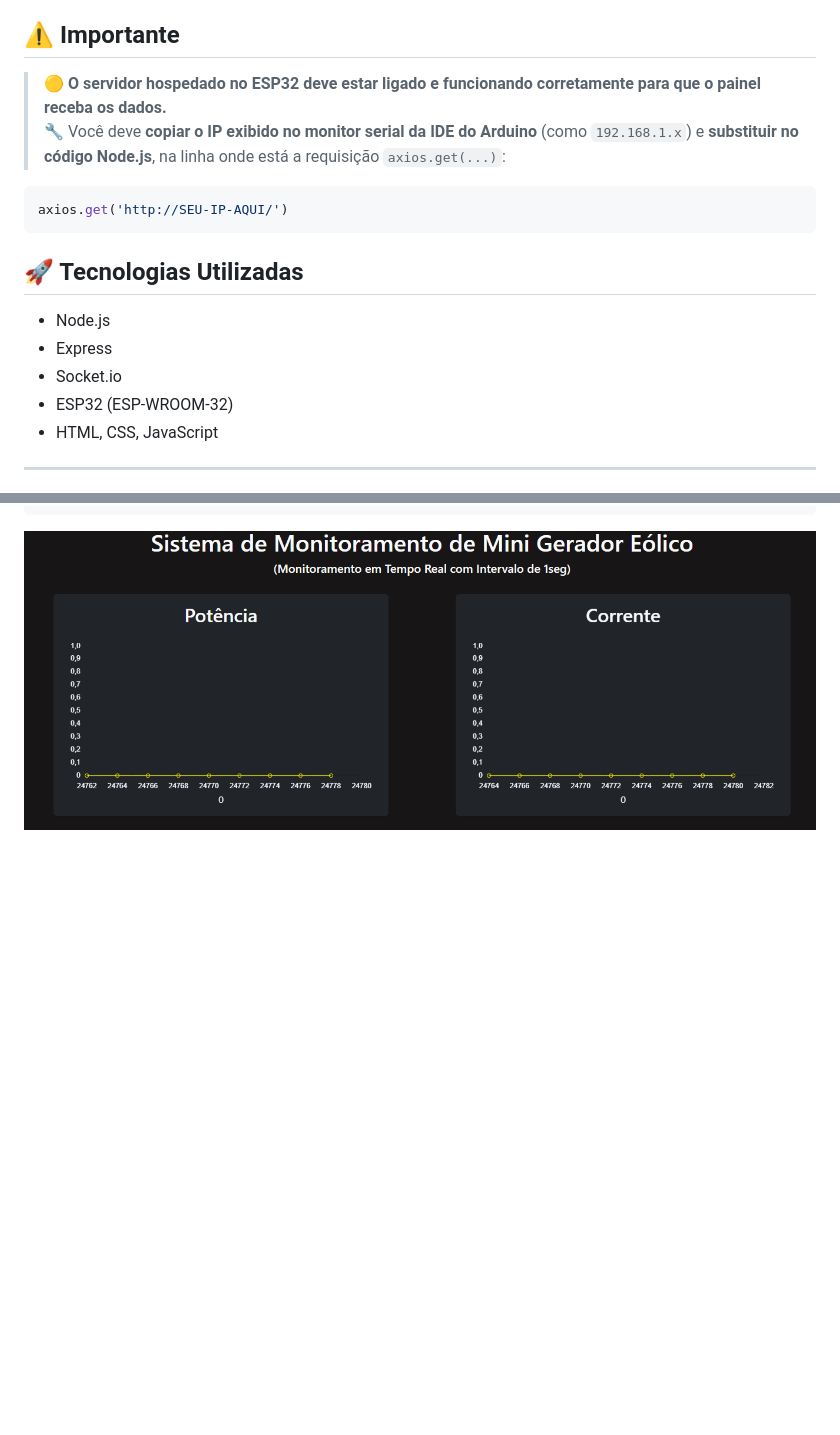
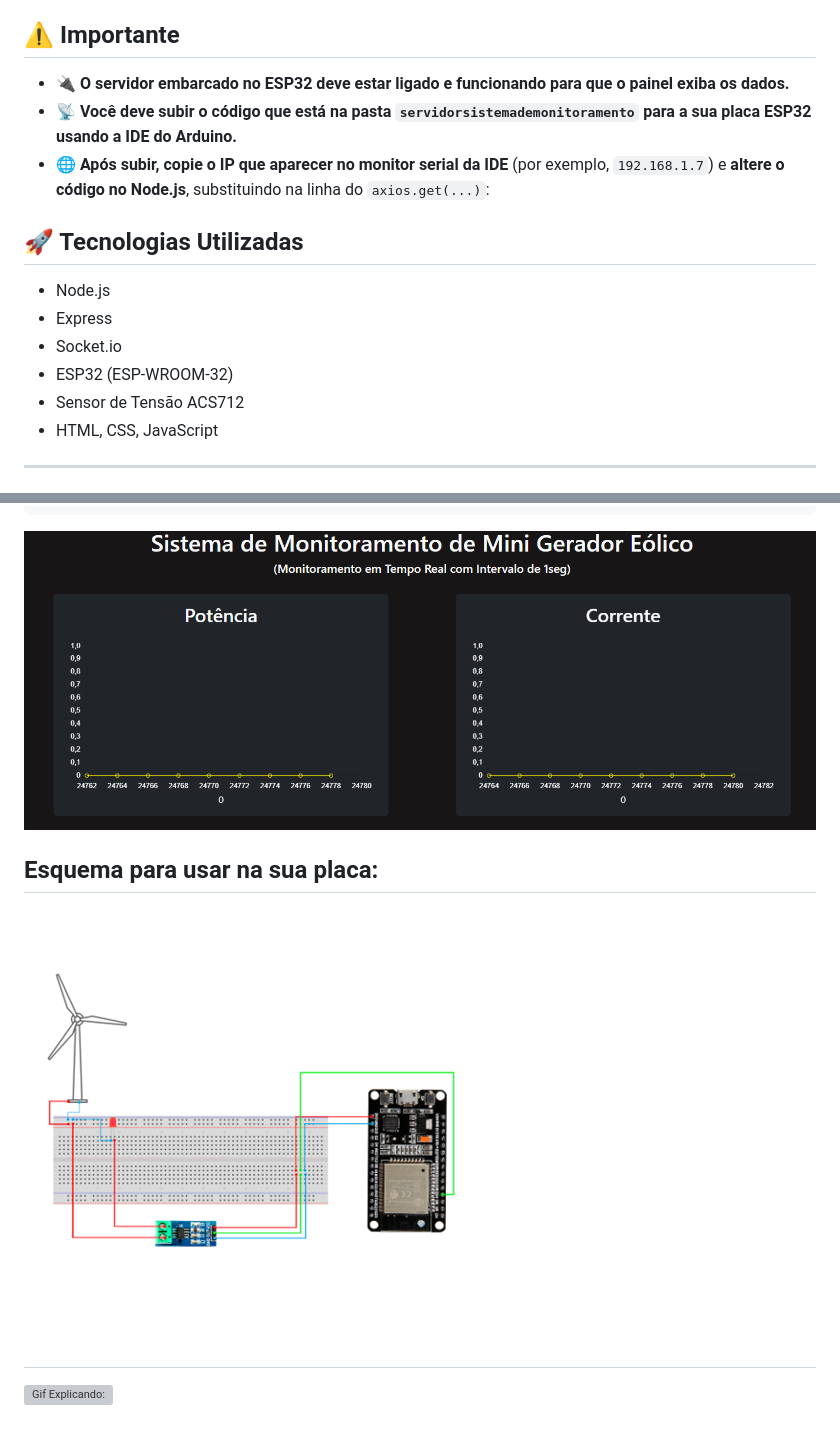
Before and after one commit to jabsonDevElias/sistemademonitoramentominiaerogerador, a Markdown page: README.md, 2 parts joined by grey strips. Rendered like a GitHub page; pictures changed too: galeria/02.png (added); blank space fills up the shorter version; grey boxes are pictures that could not be loaded.

Commit message:
feat: Adicionado o gif.

`````diff
--- a/README.md
+++ b/README.md
@@ -4,12 +4,10 @@ Este projeto é um painel em tempo real para monitoramento de um **mini aerogera
 
 ## ⚠️ Importante
 
-> 🟡 **O servidor hospedado no ESP32 deve estar ligado e funcionando corretamente para que o painel receba os dados.**
-> 🔧 Você deve **copiar o IP exibido no monitor serial da IDE do Arduino** (como `192.168.1.x`) e **substituir no código Node.js**, na linha onde está a requisição `axios.get(...)`:
+- 🔌 **O servidor embarcado no ESP32 deve estar ligado e funcionando para que o painel exiba os dados.**
+- 📡 **Você deve subir o código que está na pasta `servidorsistemademonitoramento` para a sua placa ESP32 usando a IDE do Arduino.**
+- 🌐 **Após subir, copie o IP que aparecer no monitor serial da IDE** (por exemplo, `192.168.1.7`) e **altere o código no Node.js**, substituindo na linha do `axios.get(...)`:
 
-```js
-axios.get('http://SEU-IP-AQUI/')
-```
 
 ## 🚀 Tecnologias Utilizadas
 
@@ -17,6 +15,7 @@ axios.get('http://SEU-IP-AQUI/')
 - Express
 - Socket.io
 - ESP32 (ESP-WROOM-32)
+- Sensor de Tensão ACS712
 - HTML, CSS, JavaScript
 
 ---
@@ -56,3 +55,9 @@ node server.js
 http://localhost:9999
 ````
 ![Você deve conseguir vê isso](galeria/01.png)
+
+Esquema para usar na sua placa:
+---
+![Esquema para usar na sua placa: ](galeria/02.png)
+---
+![Gif Explicando: ](galeria/03.gif)
`````
Also changed, not shown: 1 other file.
